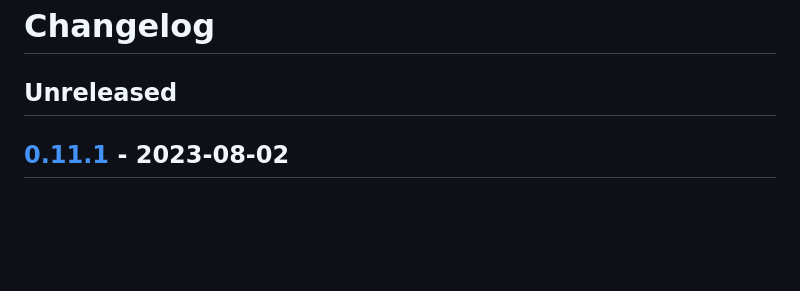
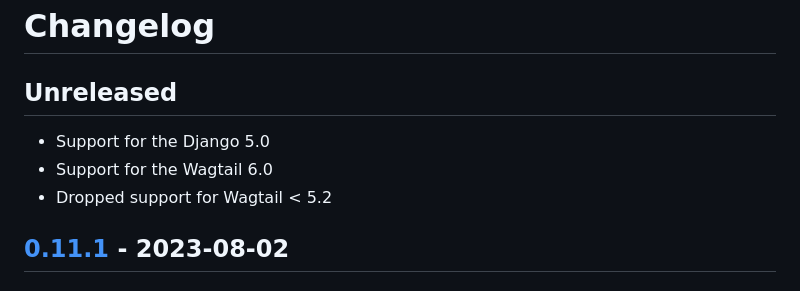
Before and after one commit to torchbox/wagtail-markdown, a Markdown page: CHANGELOG.md, the part around the change. GitHub-like rendering; blank space fills up the shorter version.

```diff
--- a/CHANGELOG.md
+++ b/CHANGELOG.md
@@ -1,6 +1,10 @@
 # Changelog
 
 ## Unreleased
+
+- Support for the Django 5.0
+- Support for the Wagtail 6.0
+- Dropped support for Wagtail < 5.2
 
 ## [0.11.1] - 2023-08-02
 
```
